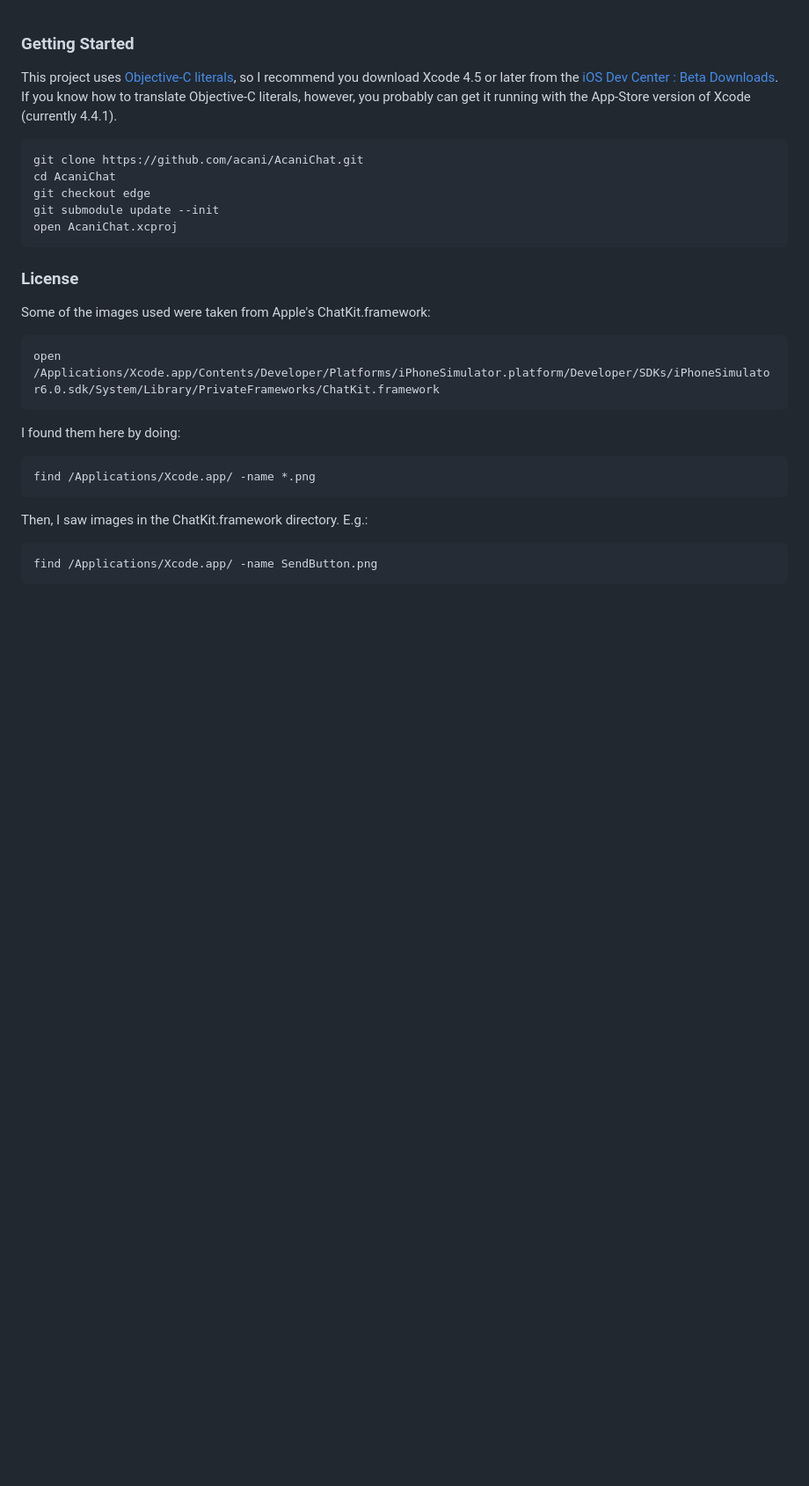
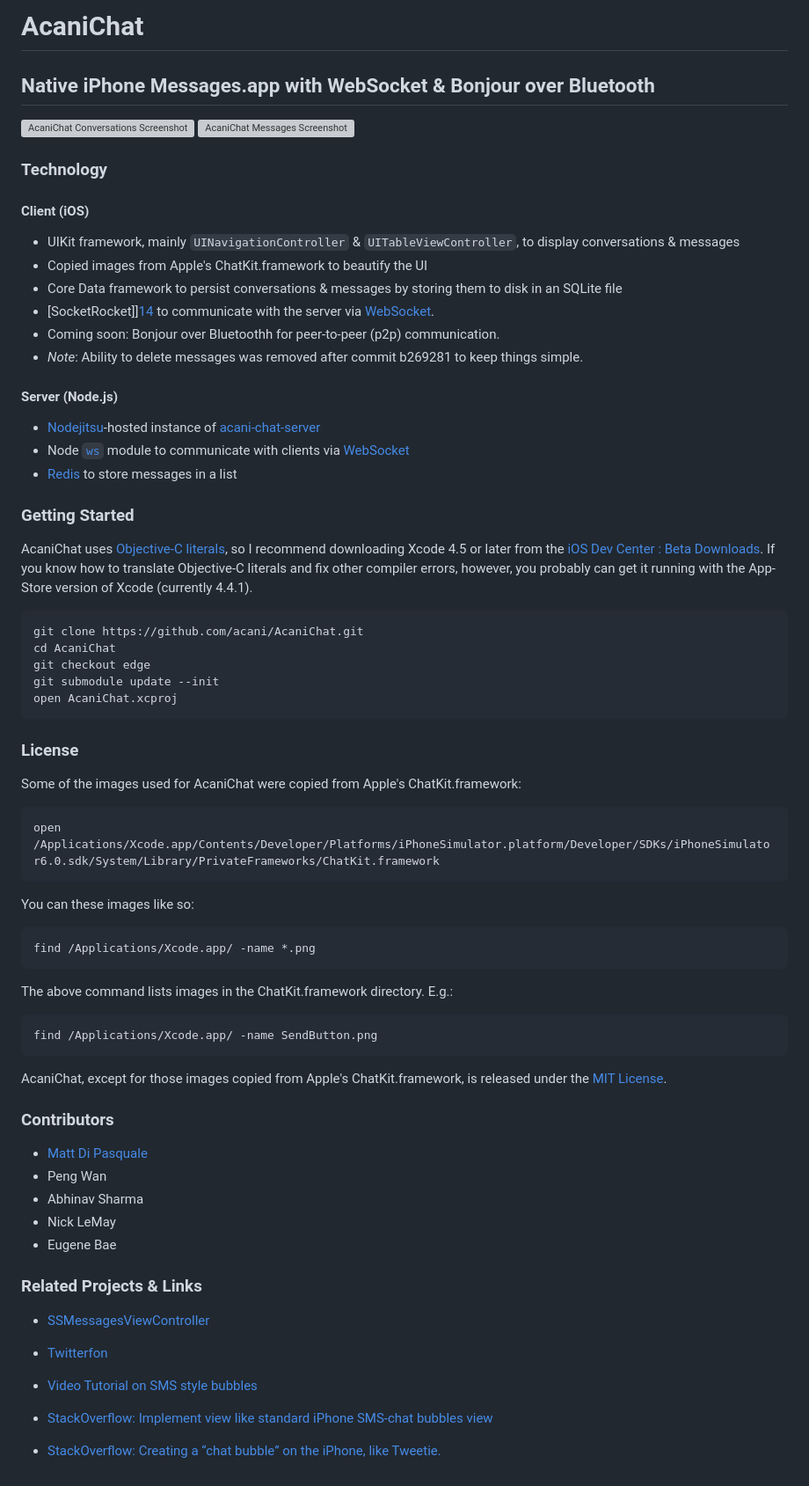
Before and after one commit to acani/Chats, a Markdown page: README.md, the part around the change. Shown: that part at 88% size. Drawn GitHub-style; blank space fills up the shorter version; grey boxes are pictures that could not be loaded.

Commit message:
Update README.md & app screenshots.

```diff
--- a/README.md
+++ b/README.md
@@ -1,6 +1,31 @@
+# AcaniChat
+
+## Native iPhone Messages.app with WebSocket & Bonjour over Bluetooth
+
+![AcaniChat Conversations Screenshot][1] ![AcaniChat Messages Screenshot][11]
+
+
+### Technology
+
+#### Client (iOS)
+
+* UIKit framework, mainly `UINavigationController` & `UITableViewController`, to display conversations & messages
+* Copied images from Apple's ChatKit.framework to beautify the UI
+* Core Data framework to persist conversations & messages by storing them to disk in an SQLite file
+* [SocketRocket]][14] to communicate with the server via [WebSocket][15].
+* Coming soon: Bonjour over Bluetoothh for peer-to-peer (p2p) communication.
+* *Note*: Ability to delete messages was removed after commit b269281 to keep things simple.
+
+#### Server (Node.js)
+
+* [Nodejitsu][13]-hosted instance of [acani-chat-server][12]
+* Node [`ws`][17] module to communicate with clients via [WebSocket][15]
+* [Redis][16] to store messages in a list
+
+
 ### Getting Started
 
-This project uses [Objective-C literals][1], so I recommend you download Xcode 4.5 or later from the [iOS Dev Center : Beta Downloads][2]. If you know how to translate Objective-C literals, however, you probably can get it running with the App-Store version of Xcode (currently 4.4.1).
+AcaniChat uses [Objective-C literals][8], so I recommend downloading Xcode 4.5 or later from the [iOS Dev Center : Beta Downloads][9]. If you know how to translate Objective-C literals and fix other compiler errors, however, you probably can get it running with the App-Store version of Xcode (currently 4.4.1).
 
     git clone https://github.com/acani/AcaniChat.git
     cd AcaniChat
@@ -8,20 +33,56 @@ This project uses [Objective-C literals][1], so I recommend you download Xcode 4
     git submodule update --init
     open AcaniChat.xcproj
 
+
 ### License
 
-Some of the images used were taken from Apple's ChatKit.framework:
+Some of the images used for AcaniChat were copied from Apple's ChatKit.framework:
 
     open /Applications/Xcode.app/Contents/Developer/Platforms/iPhoneSimulator.platform/Developer/SDKs/iPhoneSimulator6.0.sdk/System/Library/PrivateFrameworks/ChatKit.framework
 
-I found them here by doing:
+You can these images like so:
 
     find /Applications/Xcode.app/ -name *.png
 
-Then, I saw images in the ChatKit.framework directory. E.g.:
+The above command lists images in the ChatKit.framework directory. E.g.:
 
     find /Applications/Xcode.app/ -name SendButton.png
 
+AcaniChat, except for those images copied from Apple's ChatKit.framework, is released under the [MIT License][10].
 
- [1]: http://clang.llvm.org/docs/ObjectiveCLiterals.html
- [2]: https://developer.apple.com/devcenter/ios/index.action#betadownloads
+
+### Contributors
+
+* [Matt Di Pasquale][7]
+* Peng Wan
+* Abhinav Sharma
+* Nick LeMay
+* Eugene Bae
+
+
+### Related Projects & Links
+
+* [SSMessagesViewController][6]
+* [Twitterfon][2]
+* [Video Tutorial on SMS style bubbles][3]
+* [StackOverflow: Implement view like standard iPhone SMS-chat bubbles view][4]
+* [StackOverflow: Creating a “chat bubble” on the iPhone, like Tweetie.][5]
+
+
+  [1]: https://github.com/acani/AcaniChat/raw/master/Resources/ScreenshotConversations.png
+  [2]: https://github.com/jpick/twitterfon
+  [3]: http://vimeo.com/8718829
+  [4]: http://stackoverflow.com/questions/663435/implement-view-like-standard-iphone-sms-chat-bubbles-view
+  [5]: http://stackoverflow.com/questions/351602/creating-a-chat-bubble-on-the-iphone-like-tweetie
+  [6]: https://github.com/samsoffes/ssmessagesviewcontroller
+  [7]: http://www.mattdipasquale.com/
+  [8]: http://clang.llvm.org/docs/ObjectiveCLiterals.html
+  [9]: https://developer.apple.com/devcenter/ios/index.action#betadownloads
+  [10]: http://www.opensource.org/licenses/MIT
+  [11]: https://github.com/acani/AcaniChat/raw/master/Resources/ScreenshotMessages.png
+  [12]: https://github.com/acani/acani-chat-server
+  [13]: http://nodejitsu.com/
+  [14]: https://github.com/square/SocketRocket
+  [15]: http://en.wikipedia.org/wiki/WebSocket
+  [16]: http://redis.io
+  [17]: http://einaros.github.com/ws/
```
Also changed, not shown: Resources/ScreenshotConversations.png (added), Resources/ScreenshotMessages.png (added), 1 other file.
